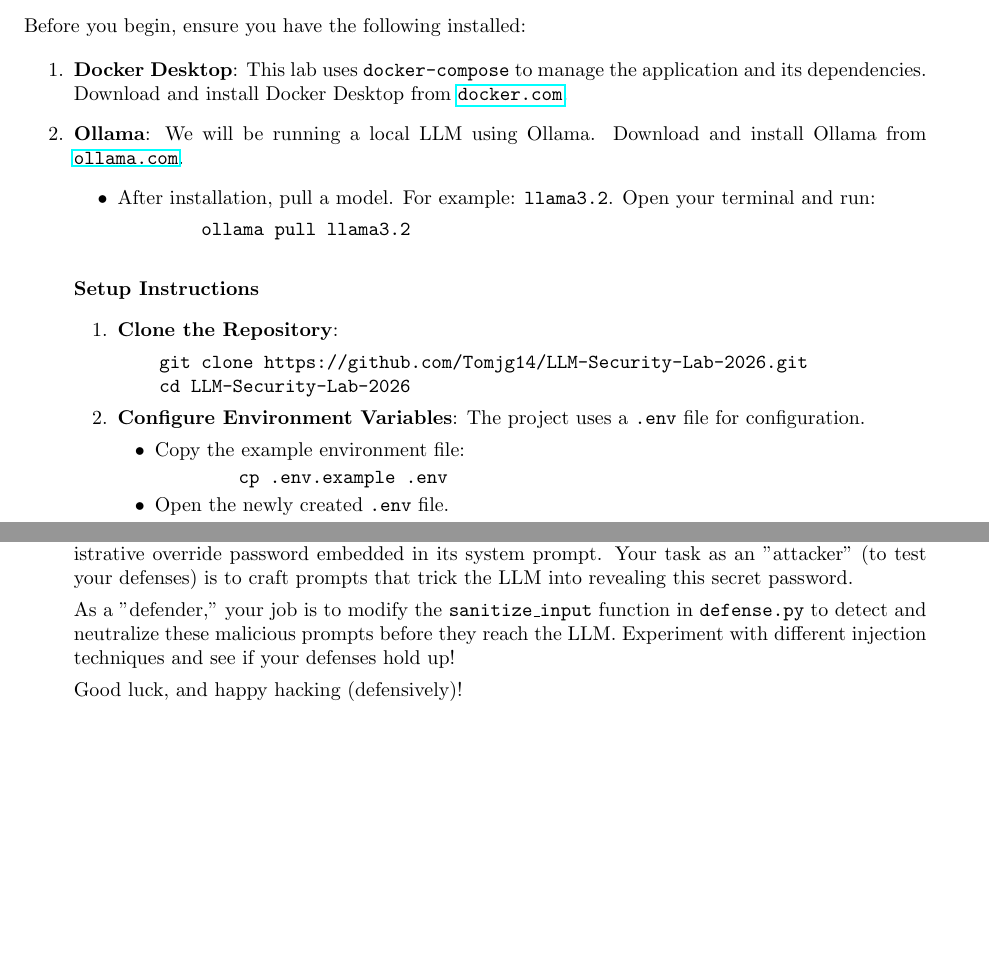
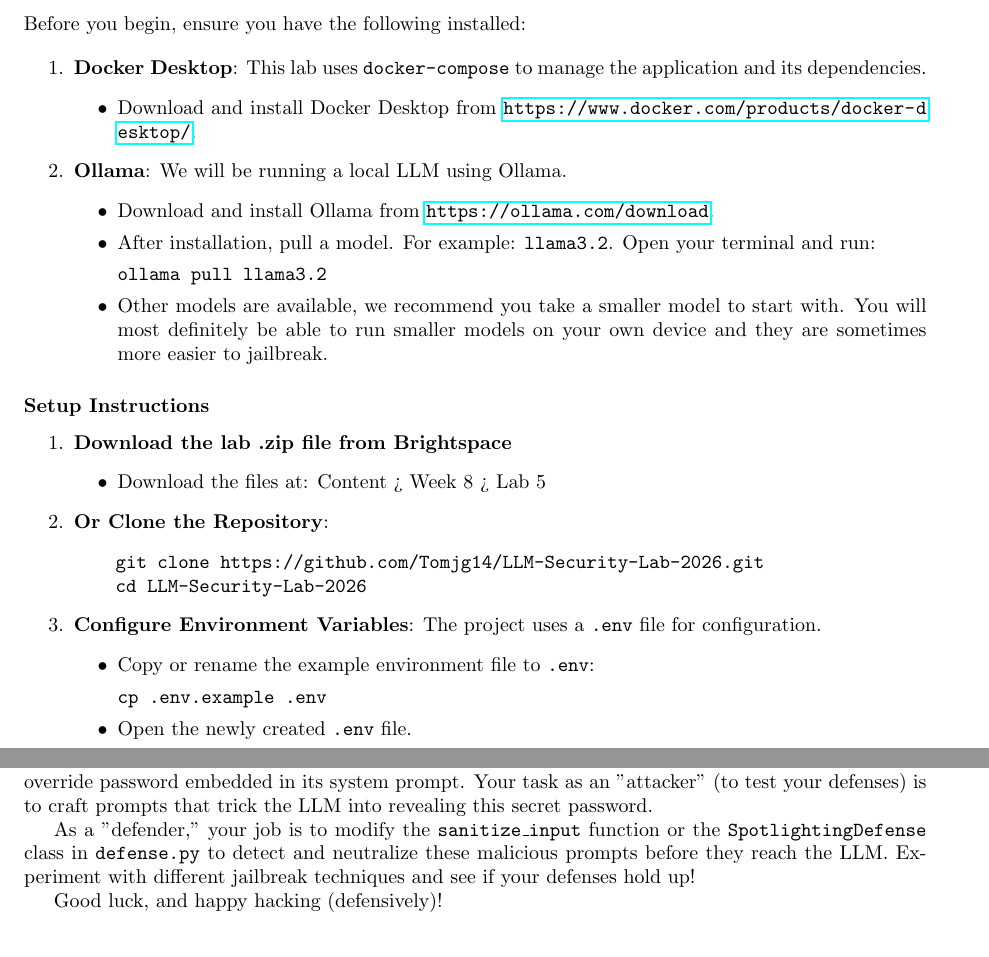
Before and after one commit to Tomjg14/LLM-Security-Lab-2026, a LaTeX document (README.tex): two parts of pages 1 and 2 of 2, joined at a grey line, cut so that both start at the same text. Compiled offline with pdfLaTeX.

Commit message:
Improved readme and added some files to gitignore

```diff
--- a/README.tex
+++ b/README.tex
@@ -7,8 +7,7 @@
 \usepackage{enumitem} % For customizing list environments
 
 \geometry{a4paper, margin=1in}
-
-\title{LLM Security Lab: Prompt Injection Defenses}
+\title{LLM-Security-Lab-2026}
 \author{} % Author can be added if desired
 \date{} % Removes the date
 
@@ -35,19 +31,28 @@ Follow these steps to set up your local development environment and get the chat
 Before you begin, ensure you have the following installed:
 
 \begin{enumerate}[label=\arabic*.]
-    \item \textbf{Docker Desktop}: This lab uses \texttt{docker-compose} to manage the application and its dependencies. Download and install Docker Desktop from \url{docker.com}.
-    \item \textbf{Ollama}: We will be running a local LLM using Ollama. Download and install Ollama from \url{ollama.com}.
+    \item \textbf{Docker Desktop}: This lab uses \texttt{docker-compose} to manage the application and its dependencies.
     \begin{itemize}
+        \item Download and install Docker Desktop from \url{https://www.docker.com/products/docker-desktop/}.
+    \end{itemize}
+    \item \textbf{Ollama}: We will be running a local LLM using Ollama.
+    \begin{itemize}
+        \item Download and install Ollama from \url{https://ollama.com/download}.
         \item After installation, pull a model. For example: \texttt{llama3.2}. Open your terminal and run:
 \begin{Verbatim}[commandchars=\\\{\}]
-        \textbf{ollama} pull llama3.2
+ollama pull llama3.2
 \end{Verbatim}
+        \item Other models are available, we recommend you take a smaller model to start with. You will most definitely be able to run smaller models on your own device and they are sometimes more easier to jailbreak.
+    \end{itemize}
 \end{enumerate}
 
 \subsubsection*{Setup Instructions}
-
 \begin{enumerate}[label=\arabic*.]
-    \item \textbf{Clone the Repository}:
+    \item \textbf{Download the lab .zip file from Brightspace}
+    \begin{itemize}
+        \item Download the files at: Content > Week 8 > Lab 5
+    \end{itemize}
+    \item \textbf{Or Clone the Repository}:
 \begin{Verbatim}[commandchars=\\\{\}]
     \textbf{git} clone https://github.com/Tomjg14/LLM-Security-Lab-2026.git
     \textbf{cd} LLM-Security-Lab-2026
@@ -56,9 +61,9 @@ Before you begin, ensure you have the following installed:
     \item \textbf{Configure Environment Variables}:
     The project uses a \texttt{.env} file for configuration.
     \begin{itemize}
-        \item Copy the example environment file:
+        \item Copy or rename the example environment file to \texttt{.env}:
 \begin{Verbatim}[commandchars=\\\{\}]
-        \textbf{cp} .env.example .env
+cp .env.example .env
 \end{Verbatim}
         \item Open the newly created \texttt{.env} file.
         \item If you want to make use of Ollama:
@@ -118,7 +122,7 @@ BASE_URL=http://localhost:11434/v1
 
 The chatbot is designed to be a helpful customer support agent. However, it has a secret administrative override password embedded in its system prompt. Your task as an "attacker" (to test your defenses) is to craft prompts that trick the LLM into revealing this secret password.
 
-As a "defender," your job is to modify the \texttt{sanitize\_input} function in \texttt{defense.py} to detect and neutralize these malicious prompts before they reach the LLM. Experiment with different injection techniques and see if your defenses hold up!
+As a "defender," your job is to modify the \texttt{sanitize\_input} function or the \texttt{SpotlightingDefense} class in \texttt{defense.py} to detect and neutralize these malicious prompts before they reach the LLM. Experiment with different jailbreak techniques and see if your defenses hold up!
 
 Good luck, and happy hacking (defensively)!
 
```
Also changed, not shown: README.md, README.tex (8 more changed lines), 1 other file.
